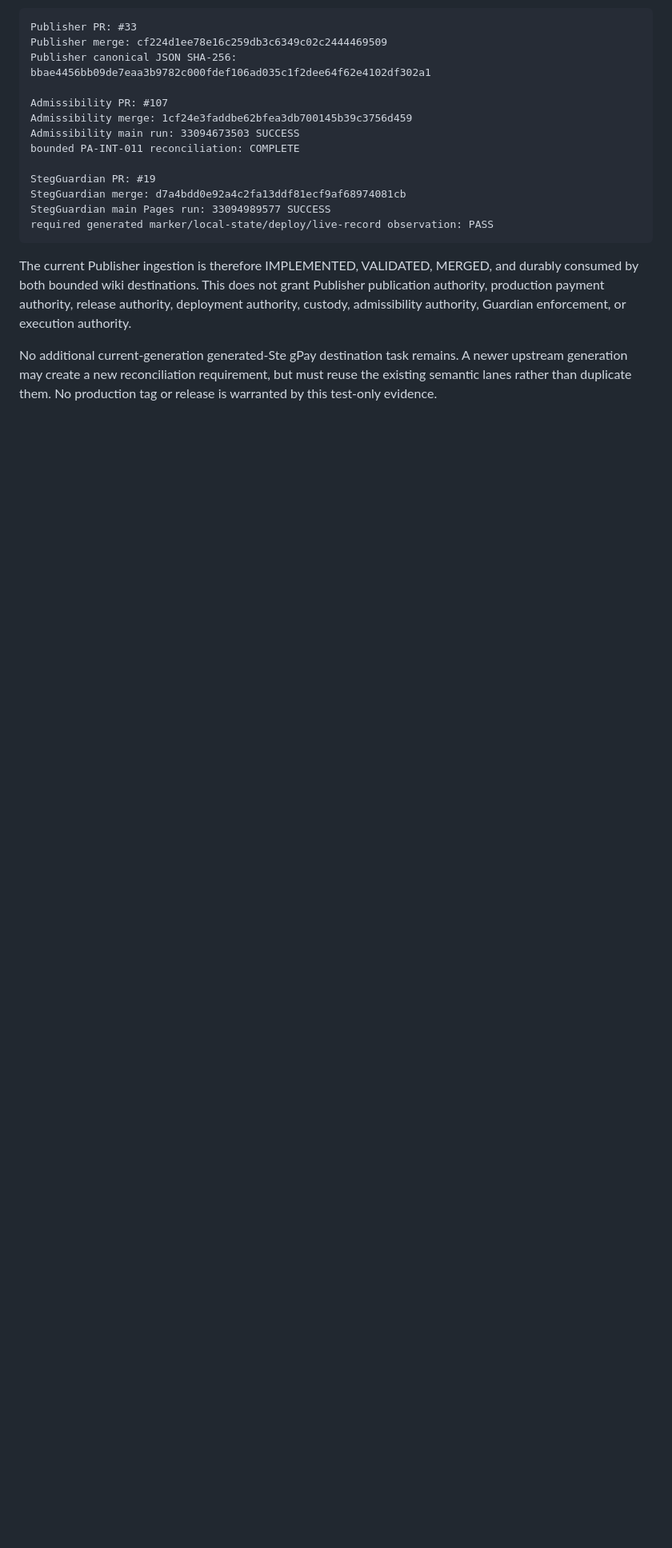
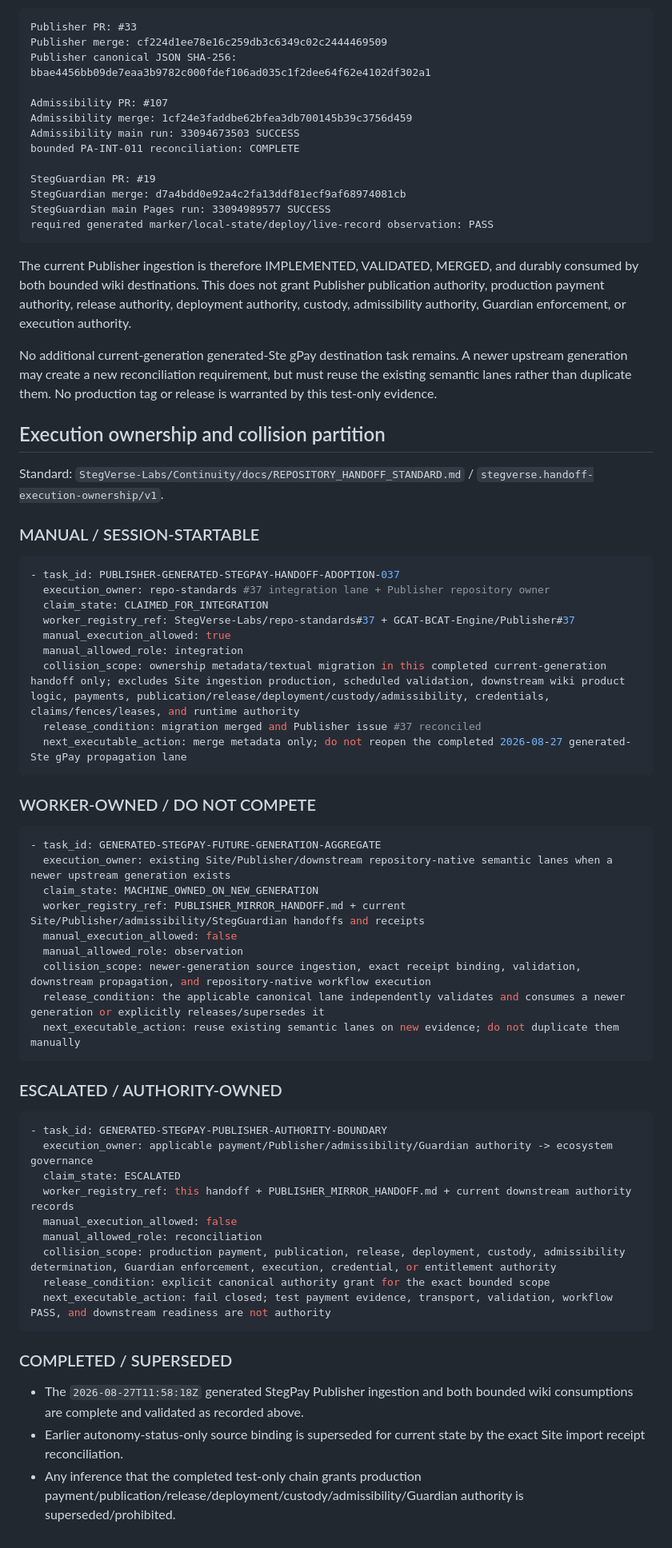
Before and after one commit to GCAT-BCAT-Engine/Publisher, a Markdown page: docs/GENERATED_STEGPAY_SITE_INGESTION_MIRROR_HANDOFF.md, the part around the change. Shown at 80% size. GitHub-like rendering; blank space fills up the shorter version.

Commit message:
docs(handoff): add generated StegPay ownership partition

````diff
--- a/docs/GENERATED_STEGPAY_SITE_INGESTION_MIRROR_HANDOFF.md
+++ b/docs/GENERATED_STEGPAY_SITE_INGESTION_MIRROR_HANDOFF.md
@@ -118,3 +118,55 @@ required generated marker/local-state/deploy/live-record observation: PASS
 The current Publisher ingestion is therefore IMPLEMENTED, VALIDATED, MERGED, and durably consumed by both bounded wiki destinations. This does not grant Publisher publication authority, production payment authority, release authority, deployment authority, custody, admissibility authority, Guardian enforcement, or execution authority.
 
 No additional current-generation generated-Ste gPay destination task remains. A newer upstream generation may create a new reconciliation requirement, but must reuse the existing semantic lanes rather than duplicate them. No production tag or release is warranted by this test-only evidence.
+
+## Execution ownership and collision partition
+
+Standard: `StegVerse-Labs/Continuity/docs/REPOSITORY_HANDOFF_STANDARD.md` / `stegverse.handoff-execution-ownership/v1`.
+
+### MANUAL / SESSION-STARTABLE
+
+```yaml
+- task_id: PUBLISHER-GENERATED-STEGPAY-HANDOFF-ADOPTION-037
+  execution_owner: repo-standards #37 integration lane + Publisher repository owner
+  claim_state: CLAIMED_FOR_INTEGRATION
+  worker_registry_ref: StegVerse-Labs/repo-standards#37 + GCAT-BCAT-Engine/Publisher#37
+  manual_execution_allowed: true
+  manual_allowed_role: integration
+  collision_scope: ownership metadata/textual migration in this completed current-generation handoff only; excludes Site ingestion production, scheduled validation, downstream wiki product logic, payments, publication/release/deployment/custody/admissibility, credentials, claims/fences/leases, and runtime authority
+  release_condition: migration merged and Publisher issue #37 reconciled
+  next_executable_action: merge metadata only; do not reopen the completed 2026-08-27 generated-Ste gPay propagation lane
+```
+
+### WORKER-OWNED / DO NOT COMPETE
+
+```yaml
+- task_id: GENERATED-STEGPAY-FUTURE-GENERATION-AGGREGATE
+  execution_owner: existing Site/Publisher/downstream repository-native semantic lanes when a newer upstream generation exists
+  claim_state: MACHINE_OWNED_ON_NEW_GENERATION
+  worker_registry_ref: PUBLISHER_MIRROR_HANDOFF.md + current Site/Publisher/admissibility/StegGuardian handoffs and receipts
+  manual_execution_allowed: false
+  manual_allowed_role: observation
+  collision_scope: newer-generation source ingestion, exact receipt binding, validation, downstream propagation, and repository-native workflow execution
+  release_condition: the applicable canonical lane independently validates and consumes a newer generation or explicitly releases/supersedes it
+  next_executable_action: reuse existing semantic lanes on new evidence; do not duplicate them manually
+```
+
+### ESCALATED / AUTHORITY-OWNED
+
+```yaml
+- task_id: GENERATED-STEGPAY-PUBLISHER-AUTHORITY-BOUNDARY
+  execution_owner: applicable payment/Publisher/admissibility/Guardian authority -> ecosystem governance
+  claim_state: ESCALATED
+  worker_registry_ref: this handoff + PUBLISHER_MIRROR_HANDOFF.md + current downstream authority records
+  manual_execution_allowed: false
+  manual_allowed_role: reconciliation
+  collision_scope: production payment, publication, release, deployment, custody, admissibility determination, Guardian enforcement, execution, credential, or entitlement authority
+  release_condition: explicit canonical authority grant for the exact bounded scope
+  next_executable_action: fail closed; test payment evidence, transport, validation, workflow PASS, and downstream readiness are not authority
+```
+
+### COMPLETED / SUPERSEDED
+
+- The `2026-08-27T11:58:18Z` generated StegPay Publisher ingestion and both bounded wiki consumptions are complete and validated as recorded above.
+- Earlier autonomy-status-only source binding is superseded for current state by the exact Site import receipt reconciliation.
+- Any inference that the completed test-only chain grants production payment/publication/release/deployment/custody/admissibility/Guardian authority is superseded/prohibited.
````
